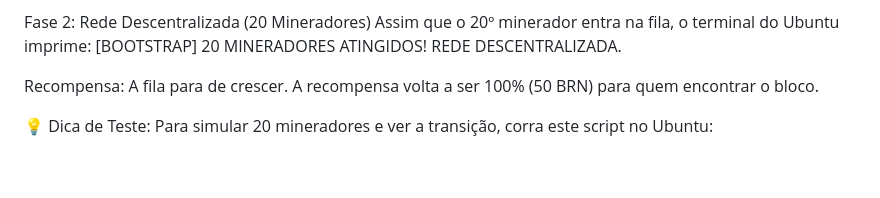
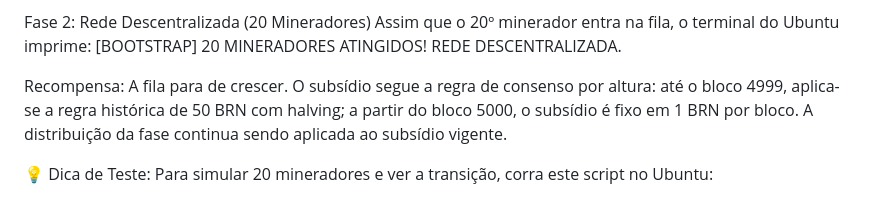
Before and after one commit to brunoldo2312/BRN-V002, a Markdown page: README.md, the part around the change. Rendered like a GitHub page; blank space fills up the shorter version.

Commit message:
Document reward activation at block 5000

```diff
--- a/README.md
+++ b/README.md
@@ -88,7 +88,7 @@ Fase 2: Rede Descentralizada (20 Mineradores)
 Assim que o 20º minerador entra na fila, o terminal do Ubuntu imprime:
 [BOOTSTRAP] 20 MINERADORES ATINGIDOS! REDE DESCENTRALIZADA.
 
-Recompensa: A fila para de crescer. A recompensa volta a ser 100% (50 BRN) para quem encontrar o bloco.
+Recompensa: A fila para de crescer. O subsídio segue a regra de consenso por altura: até o bloco 4999, aplica-se a regra histórica de 50 BRN com halving; a partir do bloco 5000, o subsídio é fixo em 1 BRN por bloco. A distribuição da fase continua sendo aplicada ao subsídio vigente.
 
 💡 Dica de Teste: Para simular 20 mineradores e ver a transição, corra este script no Ubuntu:
 
```
